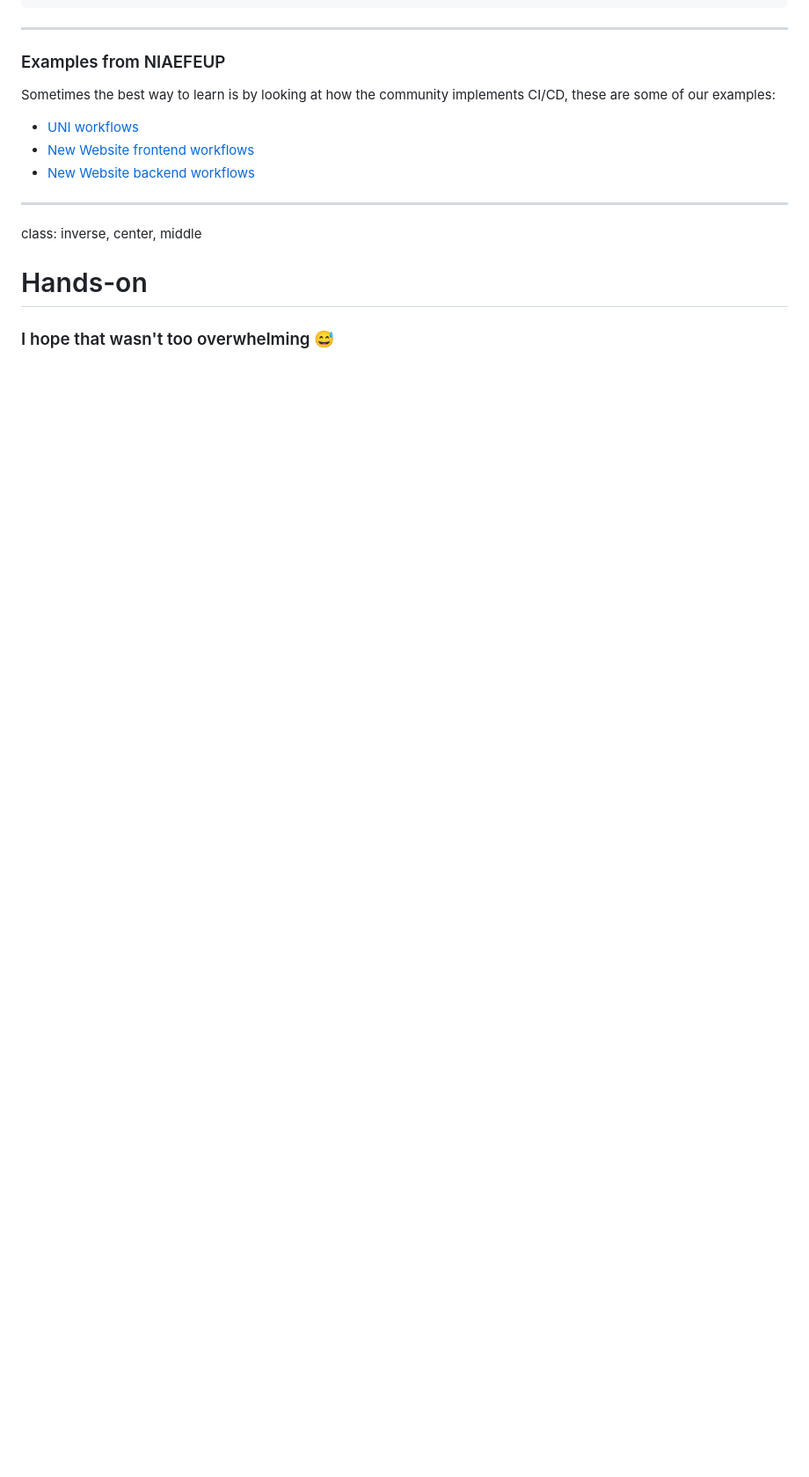
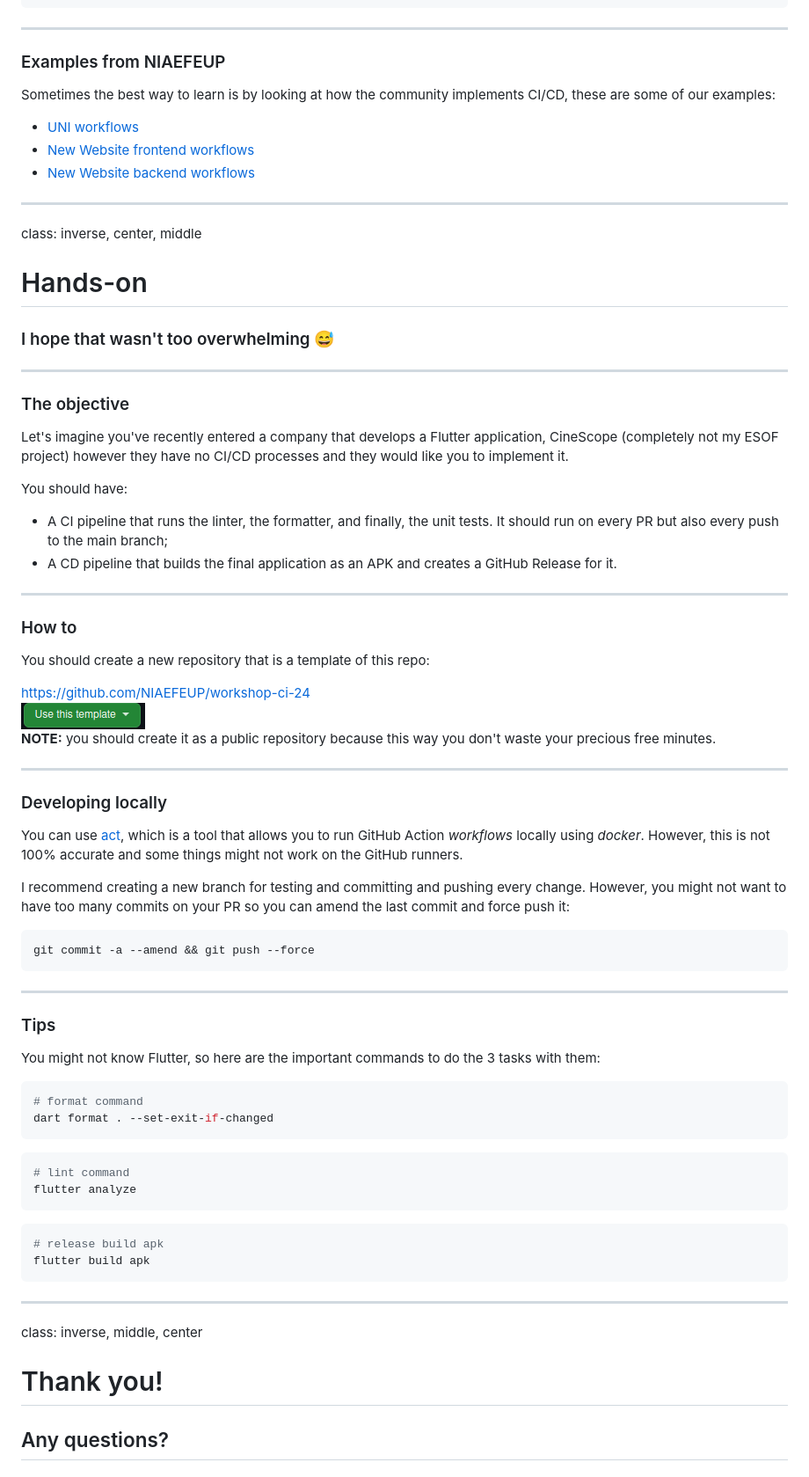
Before and after one commit to NIAEFEUP/slides, a Markdown page: gh-actions-workshop/presentation.md, the part around the change. Shown: that part at 88% size. Drawn GitHub-style; pictures changed too: gh-actions-workshop/assets/template.png (added); blank space fills up the shorter version.

Commit message:
Add to readme and finish presentation

````diff
--- a/gh-actions-workshop/presentation.md
+++ b/gh-actions-workshop/presentation.md
@@ -452,3 +452,71 @@ class: inverse, center, middle
 
 # Hands-on
 ### I hope that wasn't too overwhelming 😅
+
+---
+
+### The objective
+
+Let's imagine you've recently entered a company that develops a Flutter application, CineScope (completely not my ESOF project) however they have no CI/CD processes and they would like you to implement it.
+
+You should have:
+ - A CI pipeline that runs the linter, the formatter, and finally, the unit tests. It should run on every PR but also every push to the main branch;
+ - A CD pipeline that builds the final application as an APK and creates a GitHub Release for it.
+
+---
+
+### How to
+
+You should create a new repository that is a template of this repo:
+
+<div style="display:flex; flex-direction: column; justify-content: space-between; height:15rem">
+  <div style="display:flex; justify-content: center">
+    <a href="https://github.com/NIAEFEUP/workshop-ci-24">https://github.com/NIAEFEUP/workshop-ci-24</a>
+  </div>
+
+
+  <div style="display:flex; justify-content: center">
+    <img src="assets/template.png">
+  </div>
+</div>
+
+**NOTE:** you should create it as a public repository because this way you don't waste your precious free minutes.
+
+---
+
+### Developing locally
+
+You can use [act](https://github.com/nektos/act), which is a tool that allows you to run GitHub Action _workflows_ locally using _docker_. However, this is not 100% accurate and some things might not work on the GitHub runners.
+
+I recommend creating a new branch for testing and committing and pushing every change. However, you might not want to have too many commits on your PR so you can amend the last commit and force push it:
+
+```sh
+git commit -a --amend && git push --force
+```
+
+---
+
+### Tips
+You might not know Flutter, so here are the important commands to do the 3 tasks with them:
+
+```sh
+# format command
+dart format . --set-exit-if-changed
+```
+
+```sh
+# lint command
+flutter analyze
+```
+
+```sh
+# release build apk
+flutter build apk
+```
+
+---
+
+class: inverse, middle, center
+
+# Thank you!
+## Any questions?
````
Also changed, not shown: README.md (+2 -0 lines).
